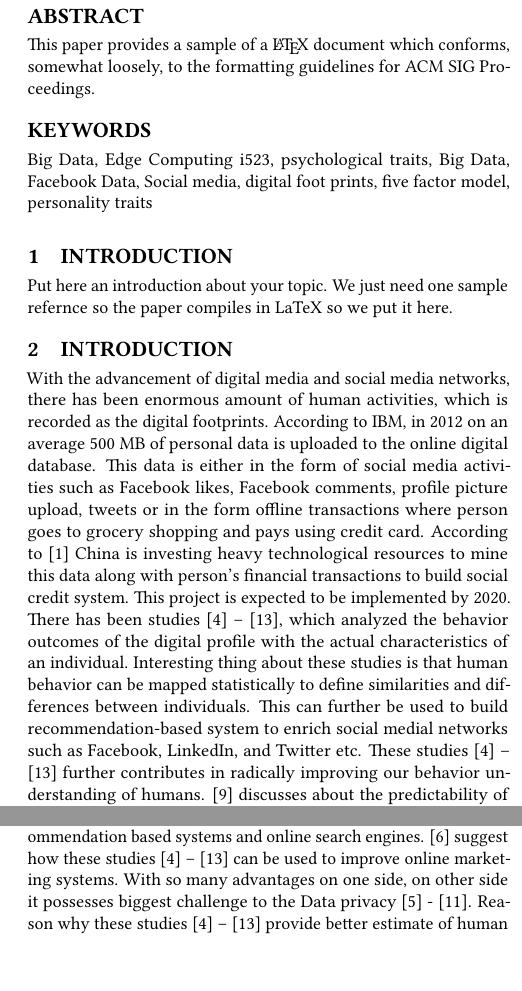
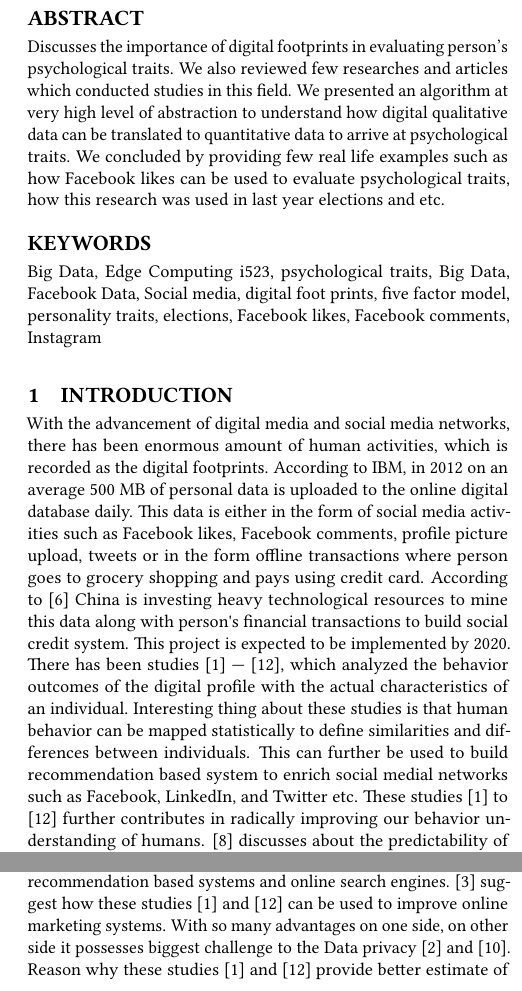
Before and after one commit to bigdata-i523/hid301, a LaTeX paper (paper2/report.tex): two parts of the columns of page 1 of 4, joined at a grey line, cut so that both start at the same text. Compiled offline with pdfLaTeX.

Commit message:
Add files via upload

```diff
--- a/paper2/report.tex
+++ b/paper2/report.tex
@@ -23,40 +23,34 @@
 
 
 \begin{abstract}
-This paper provides a sample of a \LaTeX\ document which conforms,
-somewhat loosely, to the formatting guidelines for
-ACM SIG Proceedings.
+Discusses the importance of digital footprints in evaluating person's psychological traits. We also reviewed few researches
+and articles which conducted studies in this field. We presented an algorithm at very high level of abstraction to understand
+how digital qualitative data can be translated to quantitative data to arrive at psychological traits. We concluded by providing
+few real life examples such as how Facebook likes can be used to evaluate psychological traits, how this research was used in
+last year elections and etc.
+
 \end{abstract}
 
-\keywords{Big Data, Edge Computing i523, psychological traits, Big Data, Facebook Data, Social media, digital foot prints, five factor model, personality traits }
+\keywords{Big Data, Edge Computing i523, psychological traits, Big Data, Facebook Data, Social media, digital foot prints, five factor model, personality traits, elections, Facebook likes, Facebook comments, Instagram }
 
 
 \maketitle
 
-
-\section{Introduction}
-
-Put here an introduction about your topic.
-We just need one sample refernce so the paper compiles in LaTeX so we
-put it here.
-
-
-
 \section{Introduction}
 With the advancement of digital media and social media networks, there has been enormous amount of human activities, which is recorded as the digital footprints.
- According to IBM, in 2012 on an average 500 MB of personal data is uploaded to the online digital database. This data is either in the form of social media
+ According to IBM, in 2012 on an average 500 MB of personal data is uploaded to the online digital database daily. This data is either in the form of social media
  activities such as Facebook likes, Facebook comments, profile picture upload, tweets or in the form offline transactions where person goes to grocery shopping
- and pays using credit card. According to \cite{ref1} China is investing heavy technological resources to mine this data along with person’s financial transactions to
- build social credit system. This project is expected to be implemented by 2020. There has been studies \cite{ref2} – \cite{ref7}, which analyzed the behavior outcomes of
+ and pays using credit card. According to \cite{ref1} China is investing heavy technological resources to mine this data along with person\textquotesingle s financial transactions to
+ build social credit system. This project is expected to be implemented by 2020. There has been studies \cite{ref2} --- \cite{ref7}, which analyzed the behavior outcomes of
  the digital profile with the actual characteristics of an individual. Interesting thing about these studies is that human behavior can be mapped statistically
- to define similarities and differences between individuals. This can further be used to build recommendation-based system to enrich social medial networks such
- as Facebook, LinkedIn, and Twitter etc. These studies \cite{ref2} – \cite{ref7} further contributes in radically improving our behavior understanding of humans.
+ to define similarities and differences between individuals. This can further be used to build recommendation based system to enrich social medial networks such
+ as Facebook, LinkedIn, and Twitter etc. These studies \cite{ref2} to \cite{ref7} further contributes in radically improving our behavior understanding of humans.
  \cite{ref4} discusses about the predictability of individual’s psychological traits using statistical approach to arrive at the personality traits with certain confidence
  level. Psychological traits automation can further be used to enrich the quality of recommendation based systems and online search engines. \cite{ref8} suggest how these
- studies \cite{ref2} – \cite{ref7} can be used to improve online marketing systems.  With so many advantages on one side, on other side it possesses biggest challenge to the
- Data privacy \cite{ref9} - \cite{ref10}.  Reason why these studies \cite{ref2} – \cite{ref7} provide better estimate of human psychological traits as compared to results of psychometric test
- because these study results \cite{ref2} – \cite{ref7} takes the data of prolonged history. However, psychometric tests on the other hands  is for few minutes or hours where
- human can manipulate response in order to achieve desire results. Thus, these studies \cite{ref2} – \cite{ref7} can also be leveraged in employee hiring process where many
+ studies \cite{ref2} and \cite{ref7} can be used to improve online marketing systems.  With so many advantages on one side, on other side it possesses biggest challenge to the
+ Data privacy \cite{ref9} and \cite{ref10}.  Reason why these studies \cite{ref2} and \cite{ref7} provide better estimate of human psychological traits as compared to results of psychometric test
+ because these study results \cite{ref2} and \cite{ref7} takes the data of prolonged history. However, psychometric tests on the other hands  is for few minutes or hours where
+ human can manipulate response in order to achieve desire results. Thus, these studies \cite{ref2} and \cite{ref7} can also be leveraged in employee hiring process where many
  companies still relies on psychometric tests.
 
 
```
Also changed, not shown: paper2/report.bib (+30 -6 lines), paper2/report.tex (16 more changed lines).
